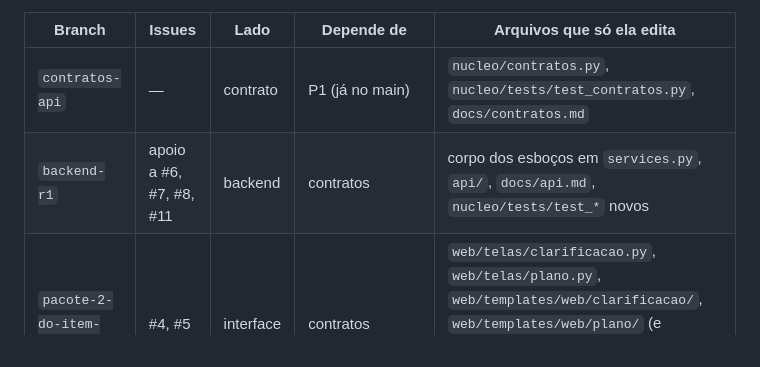
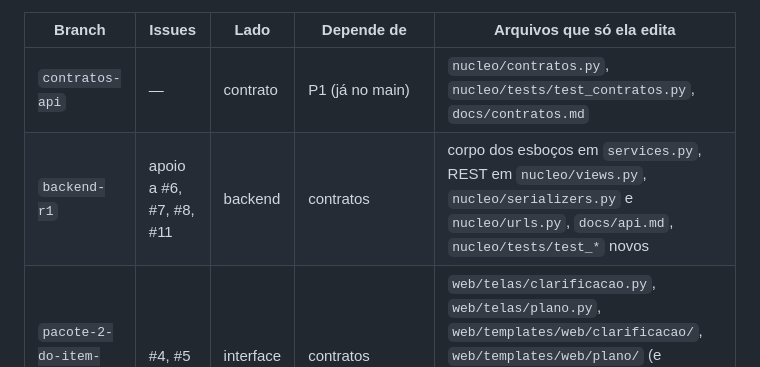
Before and after one commit to BrenoToledo/PRUMO, a Markdown page: docs/contratos.md, the part around the change. Drawn GitHub-style.

Commit message:
docs: onde fica o código REST do backend-r1 em contratos.md
Co-Authored-By: Claude Opus 5.5 (1M context) <noreply@anthropic.com>
Claude-Session: https://claude.ai/code/session_01U6CiMfHy9jtnGKwcMRA8eM

```diff
--- a/docs/contratos.md
+++ b/docs/contratos.md
@@ -15,7 +15,7 @@ Toda branch parte de `contratos-api`. A interface usa os serviços reais quando
 | Branch | Issues | Lado | Depende de | Arquivos que só ela edita |
 | --- | --- | --- | --- | --- |
 | `contratos-api` | — | contrato | P1 (já no main) | `nucleo/contratos.py`, `nucleo/tests/test_contratos.py`, `docs/contratos.md` |
-| `backend-r1` | apoio a #6, #7, #8, #11 | backend | contratos | corpo dos esboços em `services.py`, `api/`, `docs/api.md`, `nucleo/tests/test_*` novos |
+| `backend-r1` | apoio a #6, #7, #8, #11 | backend | contratos | corpo dos esboços em `services.py`, REST em `nucleo/views.py`, `nucleo/serializers.py` e `nucleo/urls.py`, `docs/api.md`, `nucleo/tests/test_*` novos |
 | `pacote-2-do-item-ao-plano` | #4, #5 | interface | contratos | `web/telas/clarificacao.py`, `web/telas/plano.py`, `web/templates/web/clarificacao/`, `web/templates/web/plano/` (e `hoje.html`), `web/tests/test_clarificacao.py`, `web/tests/test_plano.py` |
 | `pacote-3-execucao` | #6, #7 | interface | contratos (+ `bloco_em_foco` do backend-r1) | `web/telas/foco.py`, `web/templates/web/foco/`, `web/tests/test_foco.py` |
 | `pacote-4-no-ar` | #9, #10 | infra | nada | `deploy/`, `web/templates/web/_pwa_head.html`, manifesto e service worker em `web/static/web/pwa/` |
```
